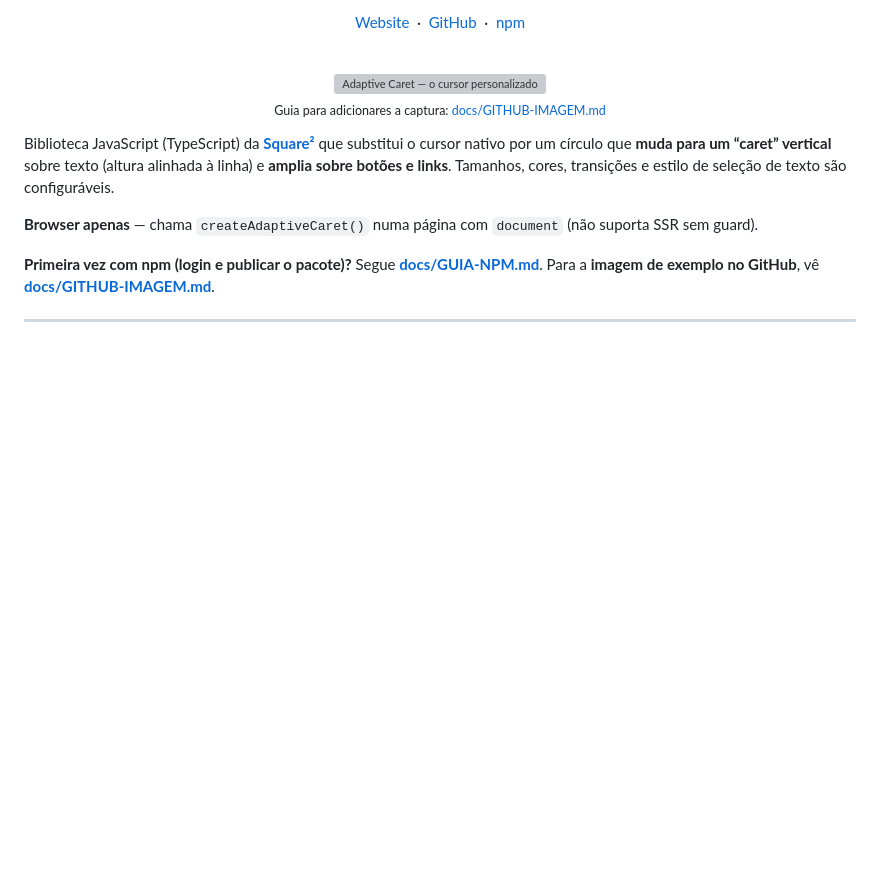
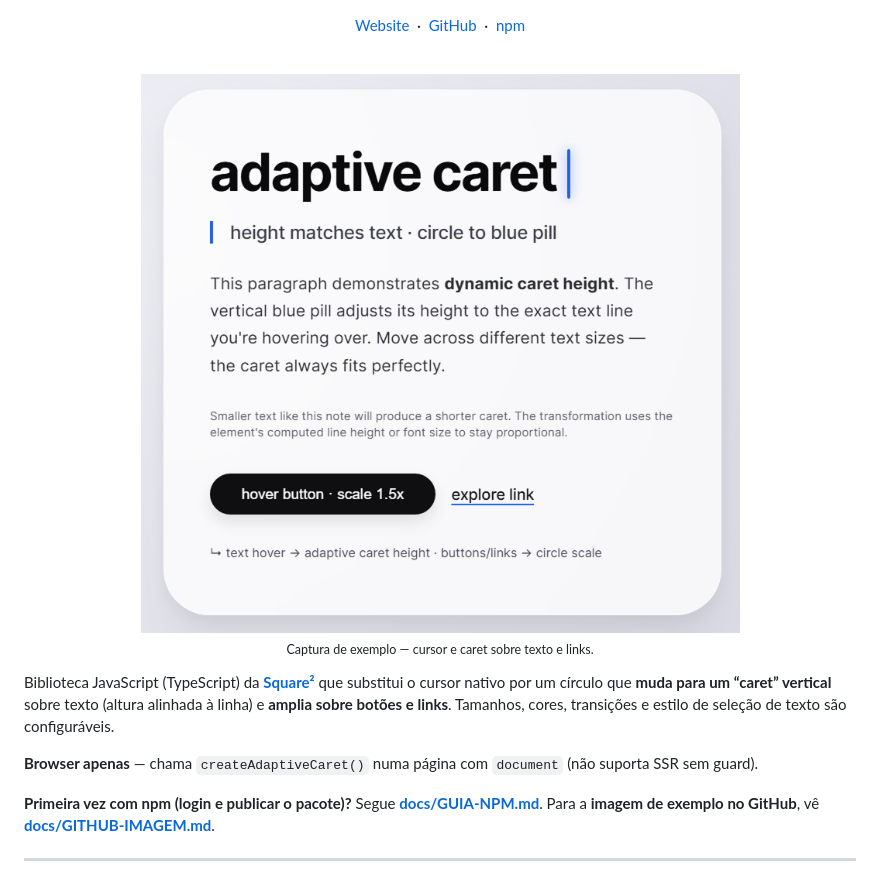
Before and after one commit to Square2-Inc/AdaptiveCaret, a Markdown page: README.md, the part around the change. GitHub-like rendering; pictures changed too: docs/example.png (added); blank space fills up the shorter version; grey boxes are pictures that could not be loaded.

Commit message:
docs: imagem de exemplo no README (docs/example.png)
Made-with: Cursor

```diff
--- a/README.md
+++ b/README.md
@@ -23,7 +23,7 @@
     width="720"
   />
   <br />
-  <sub>Guia para adicionares a captura: <a href="./docs/GITHUB-IMAGEM.md">docs/GITHUB-IMAGEM.md</a></sub>
+  <sub>Captura de exemplo — cursor e caret sobre texto e links.</sub>
 </p>
 
 Biblioteca JavaScript (TypeScript) da **[Square²](https://square2.pt)** que substitui o cursor nativo por um círculo que **muda para um “caret” vertical** sobre texto (altura alinhada à linha) e **amplia sobre botões e links**. Tamanhos, cores, transições e estilo de seleção de texto são configuráveis.
```
Also changed, not shown: 1 other file.
